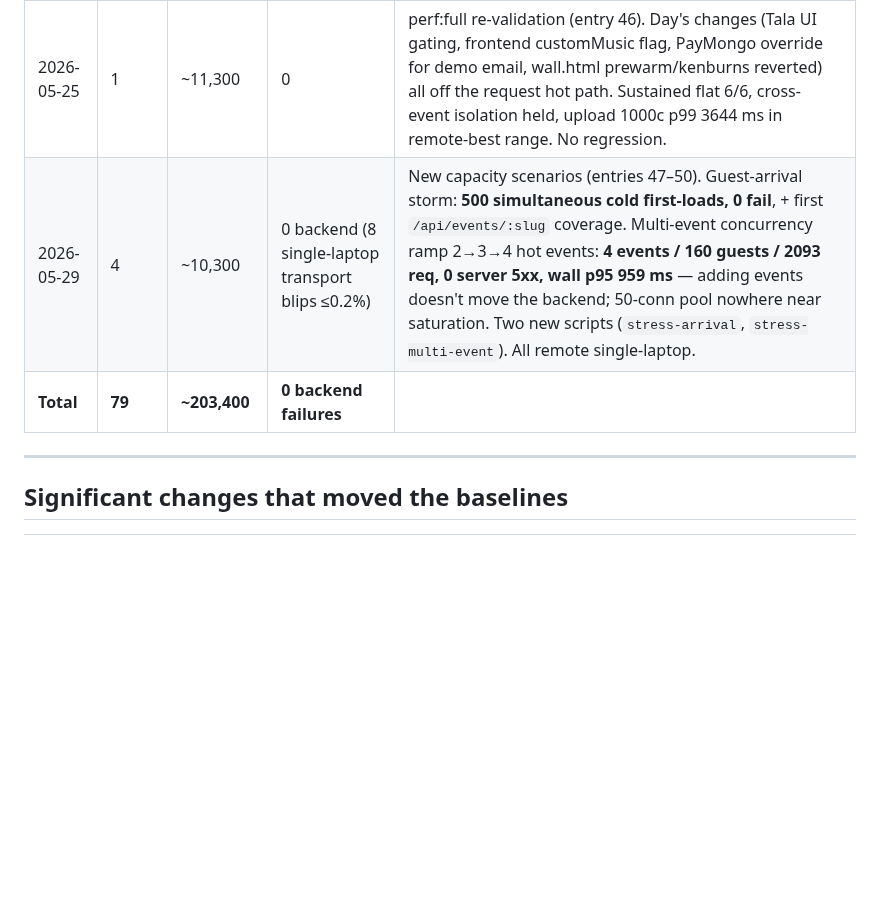
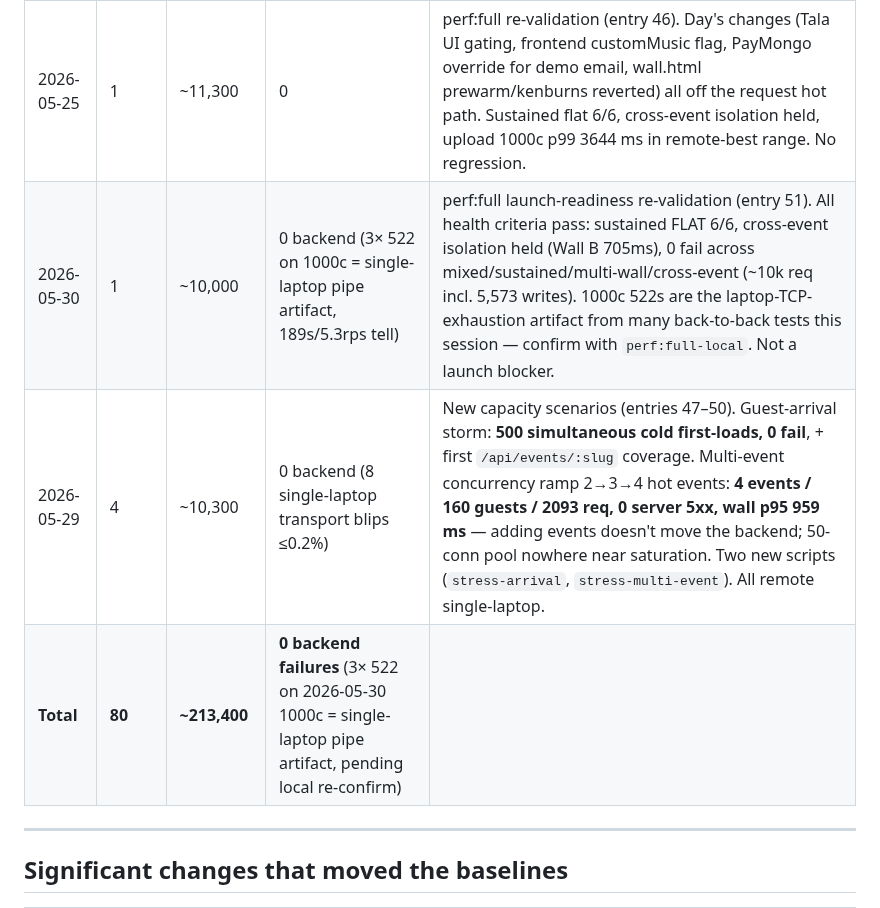
Before and after one commit to besogolbb/reelday, a Markdown page: docs/perf-test-database.md, the part around one of its changes. Rendered like a GitHub page; blank space fills up the shorter version.

```diff
--- a/docs/perf-test-database.md
+++ b/docs/perf-test-database.md
@@ -166,8 +172,9 @@ Two new stress scripts added to probe capacity dimensions the existing suite nev
 | 2026-05-22 | 1 | ~11,100 | 0 | perf:full re-validation (entry 43). No hot-path changes. Sustained flat 6/6 at up/rx p95 ~91 ms (clean baseline). Multi-wall uploads-poll p95 114 ms = new remote best. Cross-event isolation held. |
 | 2026-05-24 | 2 | ~24,500 | 0 | perf:full post-SDE-Lambda-migration (entries 44–45). E44 remote elevated; E45 backend-truth local conclusively diagnosed E44 as laptop network pressure. **E45 set 6 new baselines in one run** — first sub-3s 1000c upload (p99 2330 ms), sustained 3-min at 5-7 ms p95 (~14× faster than the previous "new baseline"), multi-wall + cross-event isolation at 30-33 ms. Validates all SDE Lambda migration code is off-hot-path. **Healthiest run on record.** |
 | 2026-05-25 | 1 | ~11,300 | 0 | perf:full re-validation (entry 46). Day's changes (Tala UI gating, frontend customMusic flag, PayMongo override for demo email, wall.html prewarm/kenburns reverted) all off the request hot path. Sustained flat 6/6, cross-event isolation held, upload 1000c p99 3644 ms in remote-best range. No regression. |
+| 2026-05-30 | 1 | ~10,000 | 0 backend (3× 522 on 1000c = single-laptop pipe artifact, 189s/5.3rps tell) | perf:full launch-readiness re-validation (entry 51). All health criteria pass: sustained FLAT 6/6, cross-event isolation held (Wall B 705ms), 0 fail across mixed/sustained/multi-wall/cross-event (~10k req incl. 5,573 writes). 1000c 522s are the laptop-TCP-exhaustion artifact from many back-to-back tests this session — confirm with `perf:full-local`. Not a launch blocker. |
 | 2026-05-29 | 4 | ~10,300 | 0 backend (8 single-laptop transport blips ≤0.2%) | New capacity scenarios (entries 47–50). Guest-arrival storm: **500 simultaneous cold first-loads, 0 fail**, + first `/api/events/:slug` coverage. Multi-event concurrency ramp 2→3→4 hot events: **4 events / 160 guests / 2093 req, 0 server 5xx, wall p95 959 ms** — adding events doesn't move the backend; 50-conn pool nowhere near saturation. Two new scripts (`stress-arrival`, `stress-multi-event`). All remote single-laptop. |
-| **Total** | **79** | **~203,400** | **0 backend failures** | |
+| **Total** | **80** | **~213,400** | **0 backend failures** (3× 522 on 2026-05-30 1000c = single-laptop pipe artifact, pending local re-confirm) | |
 
 ---
 
```
Also changed, not shown: other parts of docs/perf-test-database.md (+6 -0 lines).
